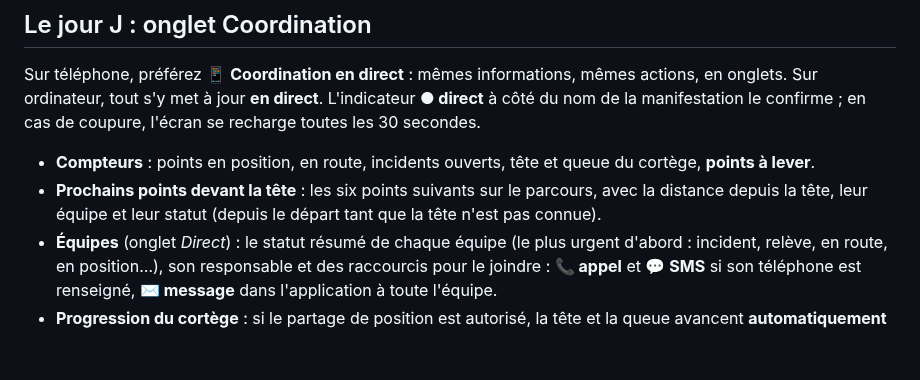
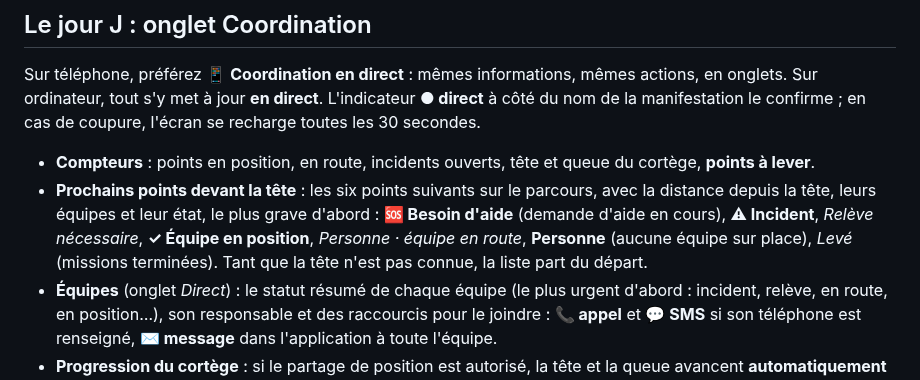
Before and after one commit to qhess34/cortege-coordination, a Markdown page: docs/guide-organisateur.md, the part around the change. GitHub-like rendering; blank space fills up the shorter version.

```diff
--- a/docs/guide-organisateur.md
+++ b/docs/guide-organisateur.md
@@ -172,8 +172,10 @@ tout s'y met à jour **en direct**. L'indicateur **● direct** à côté du nom
 coupure, l'écran se recharge toutes les 30 secondes.
 
 - **Compteurs** : points en position, en route, incidents ouverts, tête et queue du cortège, **points à lever**.
-- **Prochains points devant la tête** : les six points suivants sur le parcours, avec la distance depuis la tête, leur
-  équipe et leur statut (depuis le départ tant que la tête n'est pas connue).
+- **Prochains points devant la tête** : les six points suivants sur le parcours, avec la distance depuis la tête, leurs
+  équipes et leur état, le plus grave d'abord : **🆘 Besoin d'aide** (demande d'aide en cours), **⚠ Incident**,
+  *Relève nécessaire*, **✓ Équipe en position**, *Personne · équipe en route*, **Personne** (aucune équipe sur place),
+  *Levé* (missions terminées). Tant que la tête n'est pas connue, la liste part du départ.
 - **Équipes** (onglet *Direct*) : le statut résumé de chaque équipe (le plus urgent d'abord : incident, relève, en
   route, en position…), son responsable et des raccourcis pour le joindre : **📞 appel** et **💬 SMS** si son
   téléphone est renseigné, **✉ message** dans l'application à toute l'équipe.
```
Also changed, not shown: README.md (+2 -1 lines), docs/apercu-organisateur.png, 3 other files.
